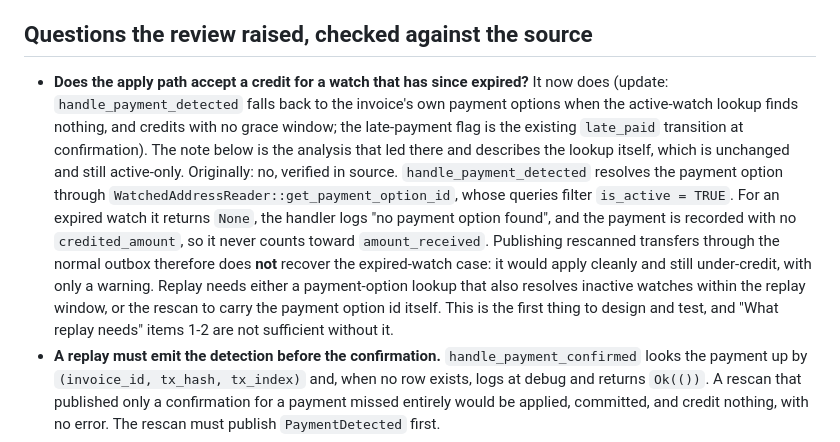
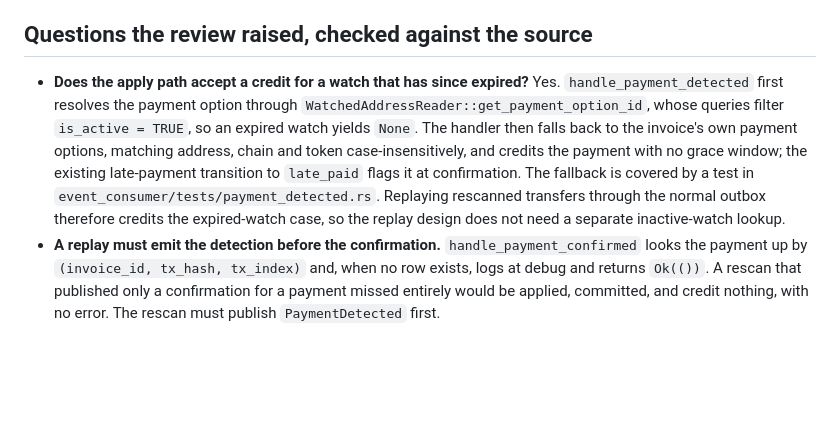
Before and after one commit to randomcash/ethpayserver, a Markdown page: docs/lineage-break-replay.md, the part around the change. Rendered like a GitHub page; blank space fills up the shorter version.

Commit message:
RCS-478: Rewrite the expired-watch answer in the replay note instead of layering on it
Review findings:
- Stale 'Originally: no' text left beside 'It now does' (ADVISORY): fixed,
  the bullet is rewritten as one current answer, and the now-wrong claim that
  replay first needs an inactive-watch lookup is removed.
- Unverified crediting claim (BLOCKING): the behaviour is not in this diff on
  purpose; it landed in 49a562f (#310) with an ablation-verified test in
  event_consumer/tests/payment_detected.rs. The note now names that test.
  Bounds/idempotency belong to review of #310, not this doc PR.
- 'Does not implement replay' (BLOCKING): correct and deliberate. A rescan
  needs a new evm/ monitor command (sensitive path); reading block_height
  without rescanning would look like recovery while losing payments. Halting
  stays the default; the rescan needs its own reviewed ticket.

Doc-only; no sensitive paths touched.

Co-Authored-By: Claude Sonnet 5.5 <noreply@anthropic.com>

```diff
--- a/docs/lineage-break-replay.md
+++ b/docs/lineage-break-replay.md
@@ -55,22 +55,15 @@ reading the chain again can.
 ## Questions the review raised, checked against the source
 
 - **Does the apply path accept a credit for a watch that has since
-  expired?** It now does (update: `handle_payment_detected` falls back to the
-  invoice's own payment options when the active-watch lookup finds nothing, and
-  credits with no grace window; the late-payment flag is the existing
-  `late_paid` transition at confirmation). The note below is the analysis that
-  led there and describes the lookup itself, which is unchanged and still
-  active-only. Originally: no, verified in source. `handle_payment_detected` resolves the
-  payment option through `WatchedAddressReader::get_payment_option_id`, whose
-  queries filter `is_active = TRUE`. For an expired watch it returns `None`,
-  the handler logs "no payment option found", and the payment is recorded with
-  no `credited_amount`, so it never counts toward `amount_received`. Publishing
-  rescanned transfers through the normal outbox therefore does **not** recover
-  the expired-watch case: it would apply cleanly and still under-credit, with
-  only a warning. Replay needs either a payment-option lookup that also
-  resolves inactive watches within the replay window, or the rescan to carry
-  the payment option id itself. This is the first thing to design and test, and
-  "What replay needs" items 1-2 are not sufficient without it.
+  expired?** Yes. `handle_payment_detected` first resolves the payment option
+  through `WatchedAddressReader::get_payment_option_id`, whose queries filter
+  `is_active = TRUE`, so an expired watch yields `None`. The handler then falls
+  back to the invoice's own payment options, matching address, chain and token
+  case-insensitively, and credits the payment with no grace window; the
+  existing late-payment transition to `late_paid` flags it at confirmation. The
+  fallback is covered by a test in `event_consumer/tests/payment_detected.rs`. Replaying rescanned
+  transfers through the normal outbox therefore credits the expired-watch case,
+  so the replay design does not need a separate inactive-watch lookup.
 - **A replay must emit the detection before the confirmation.**
   `handle_payment_confirmed` looks the payment up by
   `(invoice_id, tx_hash, tx_index)` and, when no row exists, logs at debug and
```
